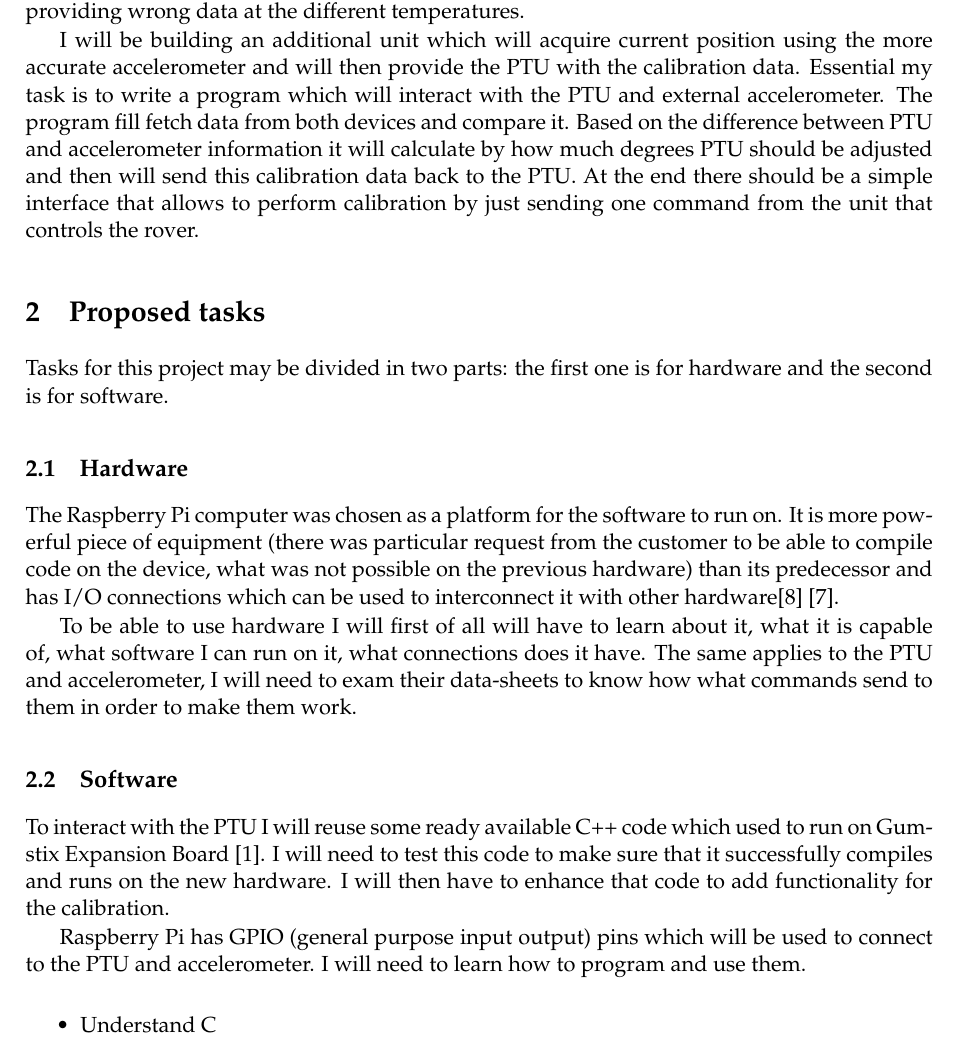
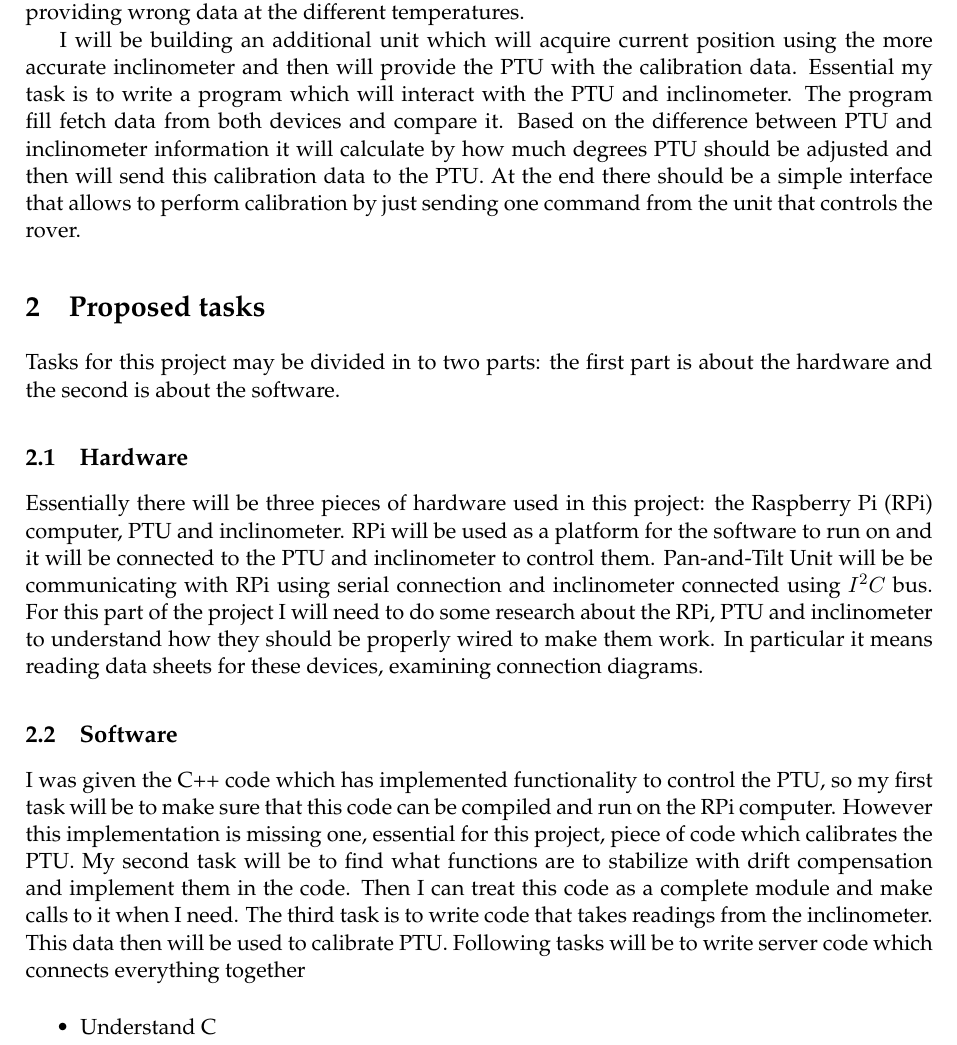
Before and after one commit to ivanovedgar/MP, a LaTeX document (Documentation/OPS/edi_OutlineProjectSpecification.tex): part of page 2 of 4, cut so that both start at the same text. Compiled offline with pdfLaTeX.

Commit message:
Second part almost finished.

```diff
--- a/Documentation/OPS/edi_OutlineProjectSpecification.tex
+++ b/Documentation/OPS/edi_OutlineProjectSpecification.tex
@@ -49,25 +47,20 @@
 
 My final year project will contain both hardware and software parts. The aim of the project is to build an additional unit which will ensure that camera mounted on the rover is always in a stable position. Currently there is a Pan-and-Tilt Unit (PTU) which controls the camera. It uses gyroscopes to acquire the current position in the space and then adjusts the position of the camera. However gyroscopes are not perfect and tend to drift over the time, as well as providing wrong data at the different temperatures.
 
-I will be building an additional unit which will acquire current position using the more accurate accelerometer and will then provide the PTU with the calibration data. Essential my task is to write a program which will interact with the PTU and external accelerometer. The program fill fetch data from both devices and compare it. Based on the difference between PTU and accelerometer information it will calculate by how much degrees PTU should be adjusted and then will send this calibration data back to the PTU. At the end there should be a simple interface that allows to perform calibration by just sending one command from the unit that controls the rover.
+I will be building an additional unit which will acquire current position using the more accurate inclinometer and then will provide the PTU with the calibration data. Essential my task is to write a program which will interact with the PTU and inclinometer. The program fill fetch data from both devices and compare it. Based on the difference between PTU and inclinometer information it will calculate by how much degrees PTU should be adjusted and then will send this calibration data to the PTU. At the end there should be a simple interface that allows to perform calibration by just sending one command from the unit that controls the rover.
 
 %==============================================================================
 \section{Proposed tasks}
 %==============================================================================
 %This section should describe the tasks that will form the major part of the work. If there is lots of research reading to be done you can say so here. If there are coding techniques to learn or APIs to wrestle with then you can say that too. For example, if you are developing a system for mobile devices, you might need to investigate different platforms before committing to the most appropriate platform for the project. If so, which platforms do you expect to investigate and what do you want to learn about them? The list of tasks should focus on the major items of work and does not need to provide lower level details at this stage. The areas that you work on should result in outputs, some of which will be deliverables that you describe in the following section.
 
-Tasks for this project may be divided in two parts: the first one is for hardware and the second is for software.
+Tasks for this project may be divided in to two parts: the first part is about the hardware and the second is about the software.
 
 \subsection{Hardware}
-The Raspberry Pi computer was chosen as a platform for the software to run on. It is more powerful piece of equipment (there was particular request from the customer to be able to compile code on the device, what was not possible on the previous hardware) than its predecessor and has I/O connections which can be used to interconnect it with other hardware\cite{C_library_for_RPi} \cite{rpi_gpio}.
-
-
-To be able to use hardware I will first of all will have to learn about it, what it is capable of, what software I can run on it, what connections does it have. The same applies to the PTU and accelerometer, I will need to exam their data-sheets to know how what commands send to them in order to make them work.
+Essentially there will be three pieces of hardware used in this project: the Raspberry Pi (RPi) computer, PTU and inclinometer. RPi will be used as a platform for the software to run on and it will be connected to the PTU and inclinometer to control them. Pan-and-Tilt Unit will be be communicating with RPi using serial connection and inclinometer connected using \begin{math}I^2 C\end{math} bus. For this part of the project I will need to do some research about the RPi, PTU and inclinometer to understand how they should be properly wired to make them work. In particular it means reading data sheets for these devices, examining connection diagrams.
 
 \subsection{Software}
-To interact with the PTU I will reuse some ready available C++ code which used to run on Gumstix Expansion Board \cite{gumstix_com}. I will need to test this code to make sure that it successfully compiles and runs on the new hardware. I will then have to enhance that code to add functionality for the calibration.
-
-Raspberry Pi has GPIO (general purpose input output) pins which will be used to connect to the PTU and accelerometer. I will need to learn how to program and use them.
+I was given the C++ code which has implemented functionality to control the PTU, so my first task will be to make sure that this code can be compiled and run on the RPi computer. However this implementation is missing one, essential for this project, piece of code which calibrates the PTU. My second task will be to find what functions are to stabilize with drift compensation and implement them in the code. Then I can treat this code as a complete module and make calls to it when I need. The third task is to write code that takes readings from the inclinometer. This data then will be used to calibrate PTU. Following tasks will be to write server code which connects everything together
 
 \begin{itemize} \itemsep1pt \parskip0pt \parsep0pt
 \item Understand C
```
Also changed, not shown: Documentation/OPS/edi_OutlineProjectSpecification.tex (9 more changed lines), 1 other file.
